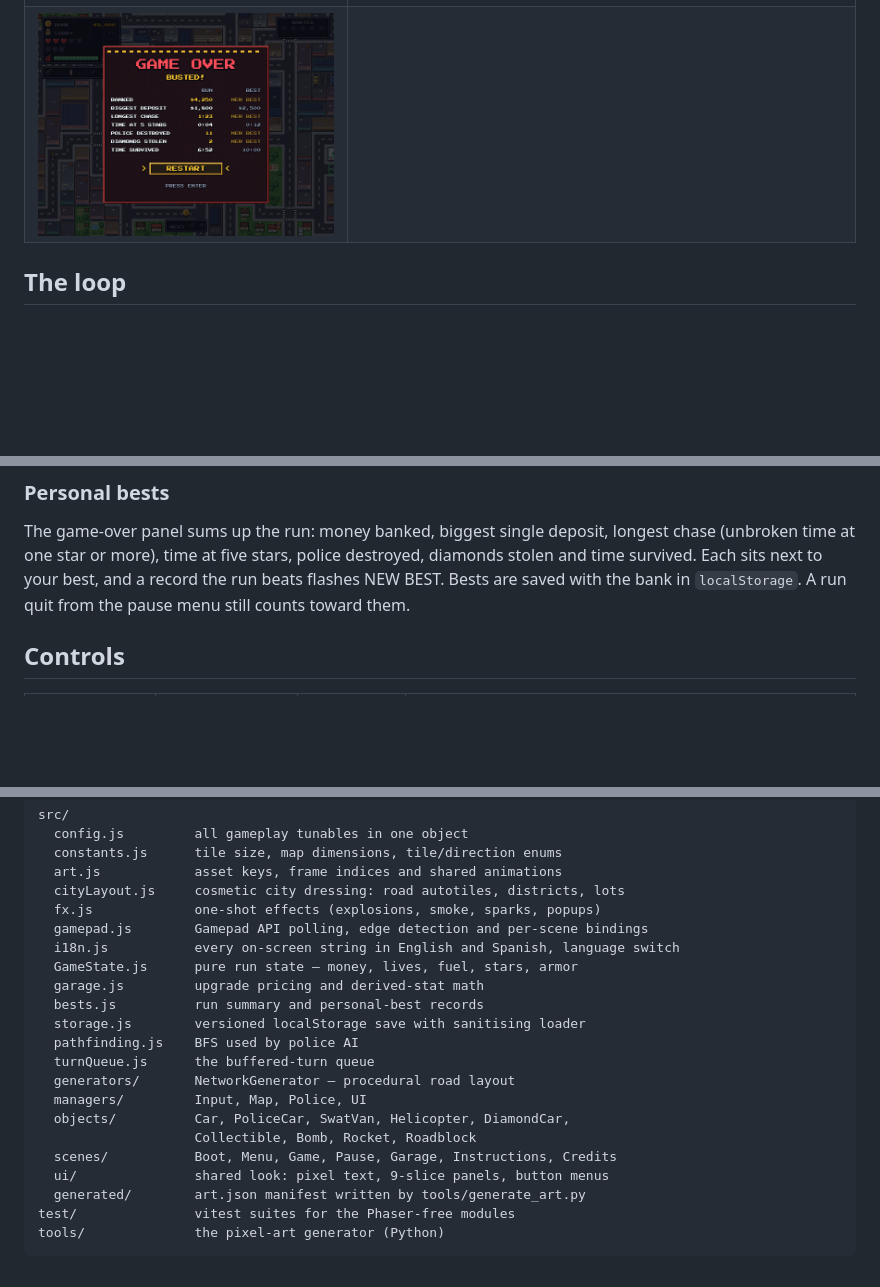
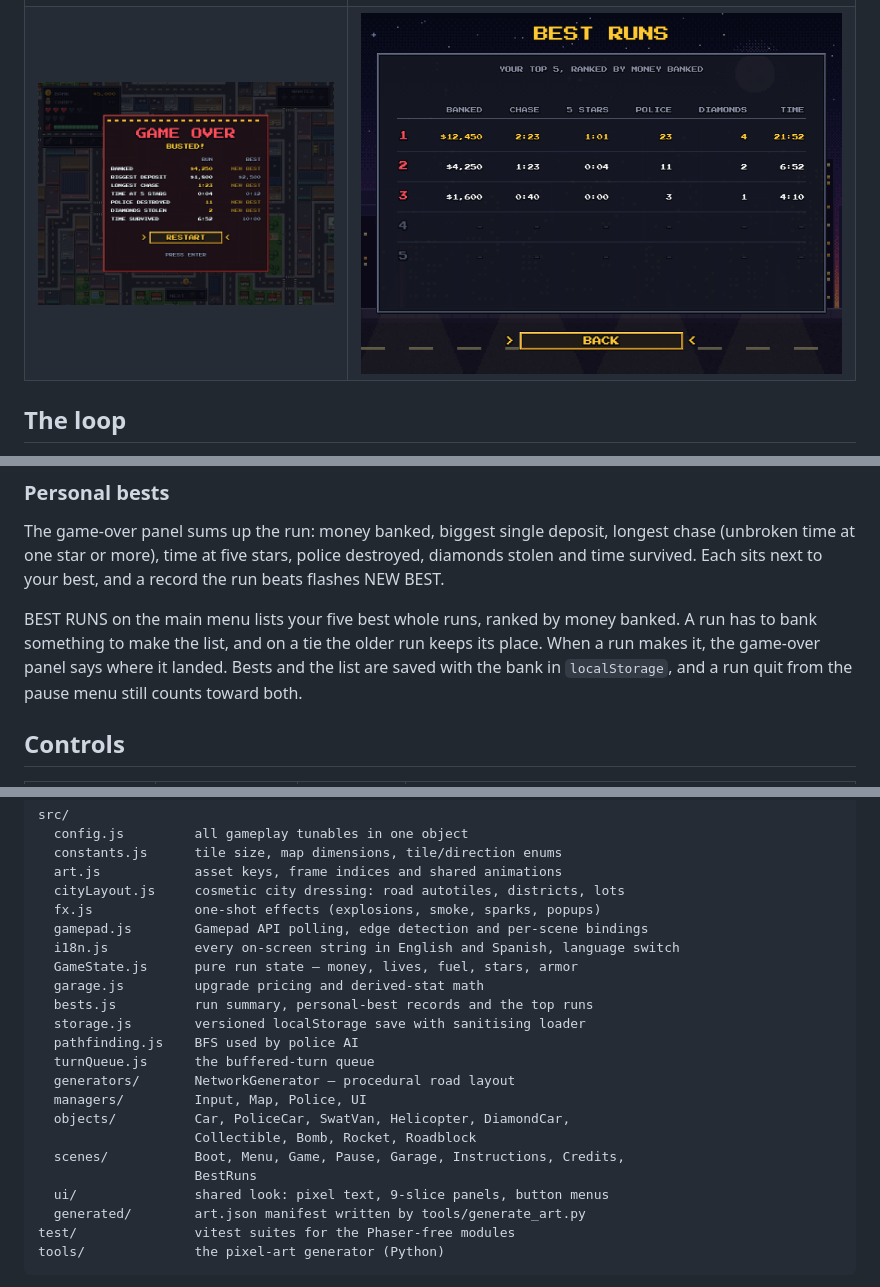
Before and after one commit to Zednicek-Adam/Getaway, a Markdown page: README.md, 3 parts joined by grey strips. GitHub-like rendering; pictures changed too: docs/screenshots/best-runs.png (added); blank space fills up the shorter version.

```diff
--- a/README.md
+++ b/README.md
@@ -13,7 +13,7 @@ Built with [Phaser 3](https://phaser.io/) and [Vite](https://vite.dev/).
 | ![Title screen](docs/screenshots/title.png) | ![A five-star chase](docs/screenshots/chase.png) |
 | ![The garage](docs/screenshots/garage.png) | ![How to play](docs/screenshots/instructions.png) |
 | ![Credits](docs/screenshots/credits.png) | ![Touch controls on a phone](docs/screenshots/touch.png) |
-| ![Game over with personal bests](docs/screenshots/gameover.png) | |
+| ![Game over with personal bests](docs/screenshots/gameover.png) | ![The best runs table](docs/screenshots/best-runs.png) |
 
 ## The loop
 
@@ -54,8 +54,13 @@ to cash on the road or to a pump. With no money at all, the pump gives nothing.
 The game-over panel sums up the run: money banked, biggest single deposit,
 longest chase (unbroken time at one star or more), time at five stars, police
 destroyed, diamonds stolen and time survived. Each sits next to your best, and a
-record the run beats flashes NEW BEST. Bests are saved with the bank in
-`localStorage`. A run quit from the pause menu still counts toward them.
+record the run beats flashes NEW BEST.
+
+BEST RUNS on the main menu lists your five best whole runs, ranked by money
+banked. A run has to bank something to make the list, and on a tie the older
+run keeps its place. When a run makes it, the game-over panel says where it
+landed. Bests and the list are saved with the bank in `localStorage`, and a run
+quit from the pause menu still counts toward both.
 
 ## Controls
 
@@ -221,7 +226,7 @@ src/
   i18n.js           every on-screen string in English and Spanish, language switch
   GameState.js      pure run state — money, lives, fuel, stars, armor
   garage.js         upgrade pricing and derived-stat math
-  bests.js          run summary and personal-best records
+  bests.js          run summary, personal-best records and the top runs
   storage.js        versioned localStorage save with sanitising loader
   pathfinding.js    BFS used by police AI
   turnQueue.js      the buffered-turn queue
@@ -229,7 +234,8 @@ src/
   managers/         Input, Map, Police, UI
   objects/          Car, PoliceCar, SwatVan, Helicopter, DiamondCar,
                     Collectible, Bomb, Rocket, Roadblock
-  scenes/           Boot, Menu, Game, Pause, Garage, Instructions, Credits
+  scenes/           Boot, Menu, Game, Pause, Garage, Instructions, Credits,
+                    BestRuns
   ui/               shared look: pixel text, 9-slice panels, button menus
   generated/        art.json manifest written by tools/generate_art.py
 test/               vitest suites for the Phaser-free modules
```
Also changed, not shown: 10 other files.
